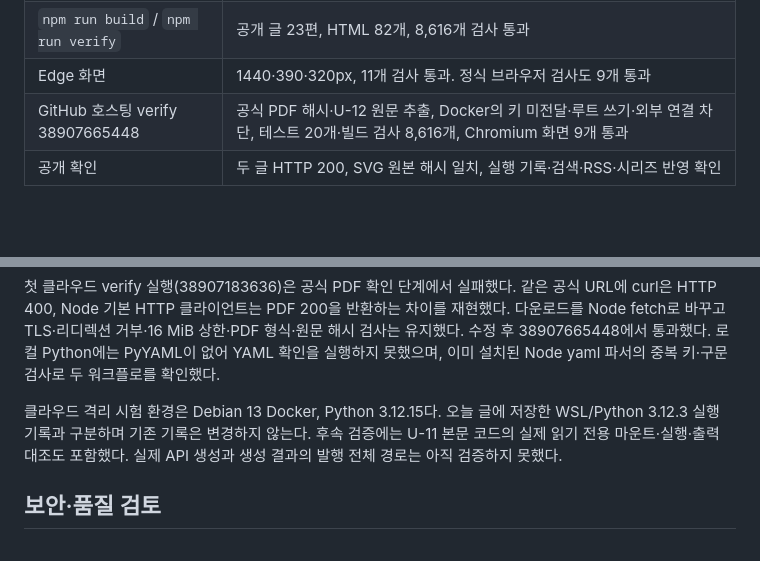
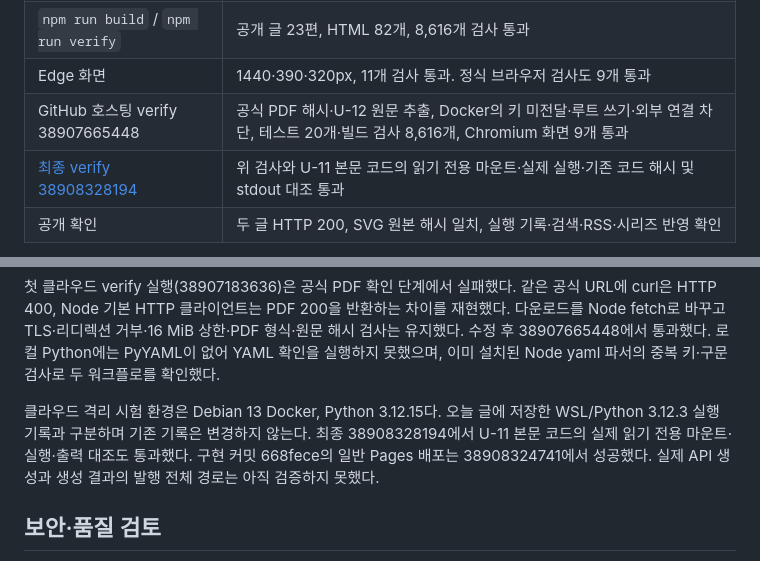
Before and after one commit to ryuyunseong/security-blog, a Markdown page: docs/review-notes.md, 2 parts joined by grey strips. Rendered like a GitHub page; blank space fills up the shorter version.

Commit message:
docs(publishing): 클라우드 격리와 본문 실행 검증 결과 기록
GitHub 호스팅 실행기에서 공식 원문·Docker 격리·U-11 코드와 실제 출력·회귀·화면 검사를 확인한 실행을 기록한다. API 키 미등록과 생성·발행 경로의 미검증 상태는 유지한다.

```diff
--- a/docs/review-notes.md
+++ b/docs/review-notes.md
@@ -21,6 +21,7 @@
 | `npm run build` / `npm run verify` | 공개 글 23편, HTML 82개, 8,616개 검사 통과 |
 | Edge 화면 | 1440·390·320px, 11개 검사 통과. 정식 브라우저 검사도 9개 통과 |
 | GitHub 호스팅 verify 38907665448 | 공식 PDF 해시·U-12 원문 추출, Docker의 키 미전달·루트 쓰기·외부 연결 차단, 테스트 20개·빌드 검사 8,616개, Chromium 화면 9개 통과 |
+| [최종 verify 38908328194](https://github.com/ryuyunseong/security-blog/actions/runs/38908328194) | 위 검사와 U-11 본문 코드의 읽기 전용 마운트·실제 실행·기존 코드 해시 및 stdout 대조 통과 |
 | 공개 확인 | 두 글 HTTP 200, SVG 원본 해시 일치, 실행 기록·검색·RSS·시리즈 반영 확인 |
 
 화면 검사 첫 실행은 미리보기의 base 설정 누락으로 실패했다. 빌드와 같은 `/security-blog/` 경로로 다시 실행했다. SVG를 별도 문서로 열 때 브라우저가 요청한 루트 favicon 404는 실제 본문 안에 SVG를 삽입해 경계를 측정하도록 검사 방식을 고쳐 구분했다. 본문 화면은 콘솔 오류 없이 통과했다. 도식의 데스크톱·모바일 캡처도 확인했다.
@@ -29,7 +30,7 @@
 
 첫 클라우드 verify 실행(38907183636)은 공식 PDF 확인 단계에서 실패했다. 같은 공식 URL에 curl은 HTTP 400, Node 기본 HTTP 클라이언트는 PDF 200을 반환하는 차이를 재현했다. 다운로드를 Node fetch로 바꾸고 TLS·리디렉션 거부·16 MiB 상한·PDF 형식·원문 해시 검사는 유지했다. 수정 후 38907665448에서 통과했다. 로컬 Python에는 PyYAML이 없어 YAML 확인을 실행하지 못했으며, 이미 설치된 Node yaml 파서의 중복 키·구문 검사로 두 워크플로를 확인했다.
 
-클라우드 격리 시험 환경은 Debian 13 Docker, Python 3.12.15다. 오늘 글에 저장한 WSL/Python 3.12.3 실행 기록과 구분하며 기존 기록은 변경하지 않는다. 후속 검증에는 U-11 본문 코드의 실제 읽기 전용 마운트·실행·출력 대조도 포함했다. 실제 API 생성과 생성 결과의 발행 전체 경로는 아직 검증하지 못했다.
+클라우드 격리 시험 환경은 Debian 13 Docker, Python 3.12.15다. 오늘 글에 저장한 WSL/Python 3.12.3 실행 기록과 구분하며 기존 기록은 변경하지 않는다. 최종 38908328194에서 U-11 본문 코드의 실제 읽기 전용 마운트·실행·출력 대조도 통과했다. 구현 커밋 668fece의 일반 Pages 배포는 38908324741에서 성공했다. 실제 API 생성과 생성 결과의 발행 전체 경로는 아직 검증하지 못했다.
 
 ## 보안·품질 검토
 
```
